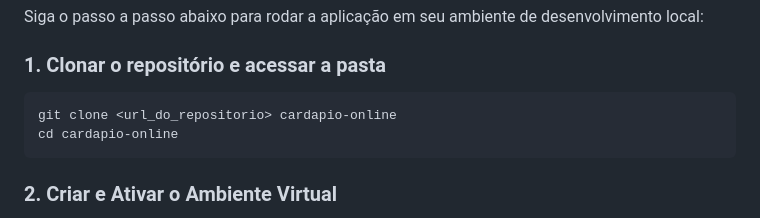
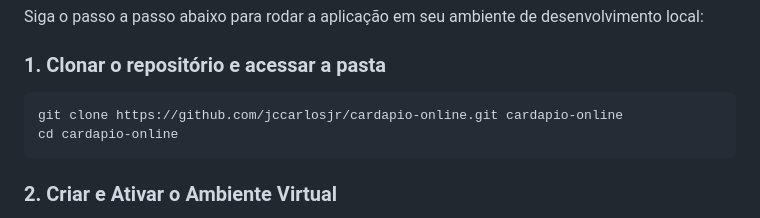
Before and after one commit to jccarlosjr/cardapio-online, a Markdown page: README.md, the part around the change. GitHub-like rendering.

Commit message:
Update repository clone URL in README

````diff
--- a/README.md
+++ b/README.md
@@ -44,7 +44,7 @@ Siga o passo a passo abaixo para rodar a aplicação em seu ambiente de desenvol
 
 ### 1. Clonar o repositório e acessar a pasta
 ```bash
-git clone <url_do_repositorio> cardapio-online
+git clone https://github.com/jccarlosjr/cardapio-online.git cardapio-online
 cd cardapio-online
 ```
 
````
